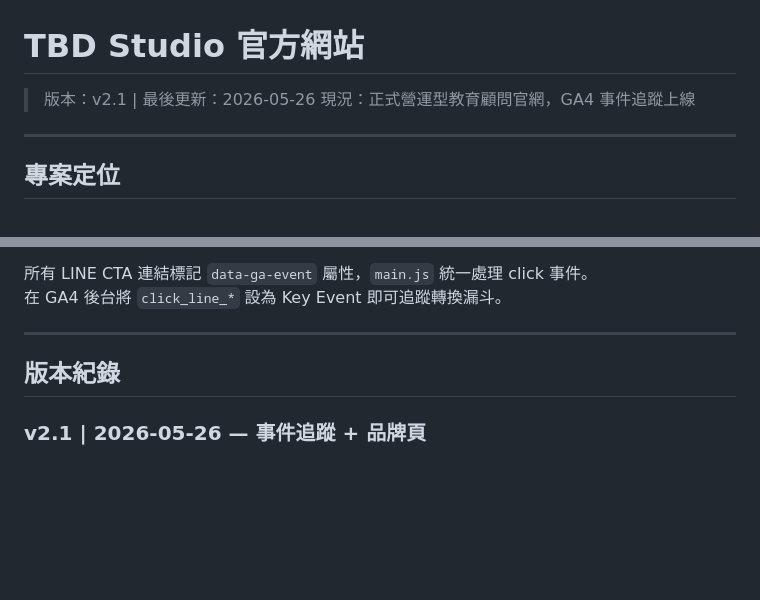
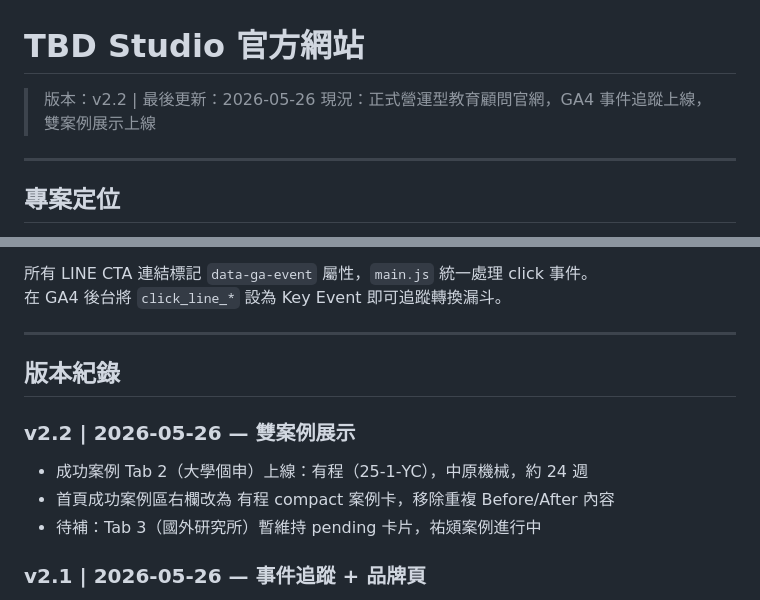
Before and after one commit to Jason1101-Paranoism/TBD_web, a Markdown page: README.md, 2 parts joined by grey strips. GitHub-like rendering; blank space fills up the shorter version.

Commit message:
docs: bump to v2.2, record 有程 case launch in version history
Co-Authored-By: Claude Sonnet 4.6 <noreply@anthropic.com>

```diff
--- a/README.md
+++ b/README.md
@@ -1,7 +1,7 @@
 # TBD Studio 官方網站
 
-> 版本：v2.1 | 最後更新：2026-05-26
-> 現況：正式營運型教育顧問官網，GA4 事件追蹤上線
+> 版本：v2.2 | 最後更新：2026-05-26
+> 現況：正式營運型教育顧問官網，GA4 事件追蹤上線，雙案例展示上線
 
 ---
 
@@ -167,6 +167,12 @@ Measurement ID：`G-J30L8GC4TT`（Vercel env var：`PUBLIC_GA_MEASUREMENT_ID`）
 
 ## 版本紀錄
 
+### v2.2 | 2026-05-26 — 雙案例展示
+
+- 成功案例 Tab 2（大學個申）上線：有程（25-1-YC），中原機械，約 24 週
+- 首頁成功案例區右欄改為 有程 compact 案例卡，移除重複 Before/After 內容
+- 待補：Tab 3（國外研究所）暫維持 pending 卡片，祐熲案例進行中
+
 ### v2.1 | 2026-05-26 — 事件追蹤 + 品牌頁
 
 - GA4 事件追蹤：14 個 LINE CTA click 事件 + 知識庫搜尋事件
```
